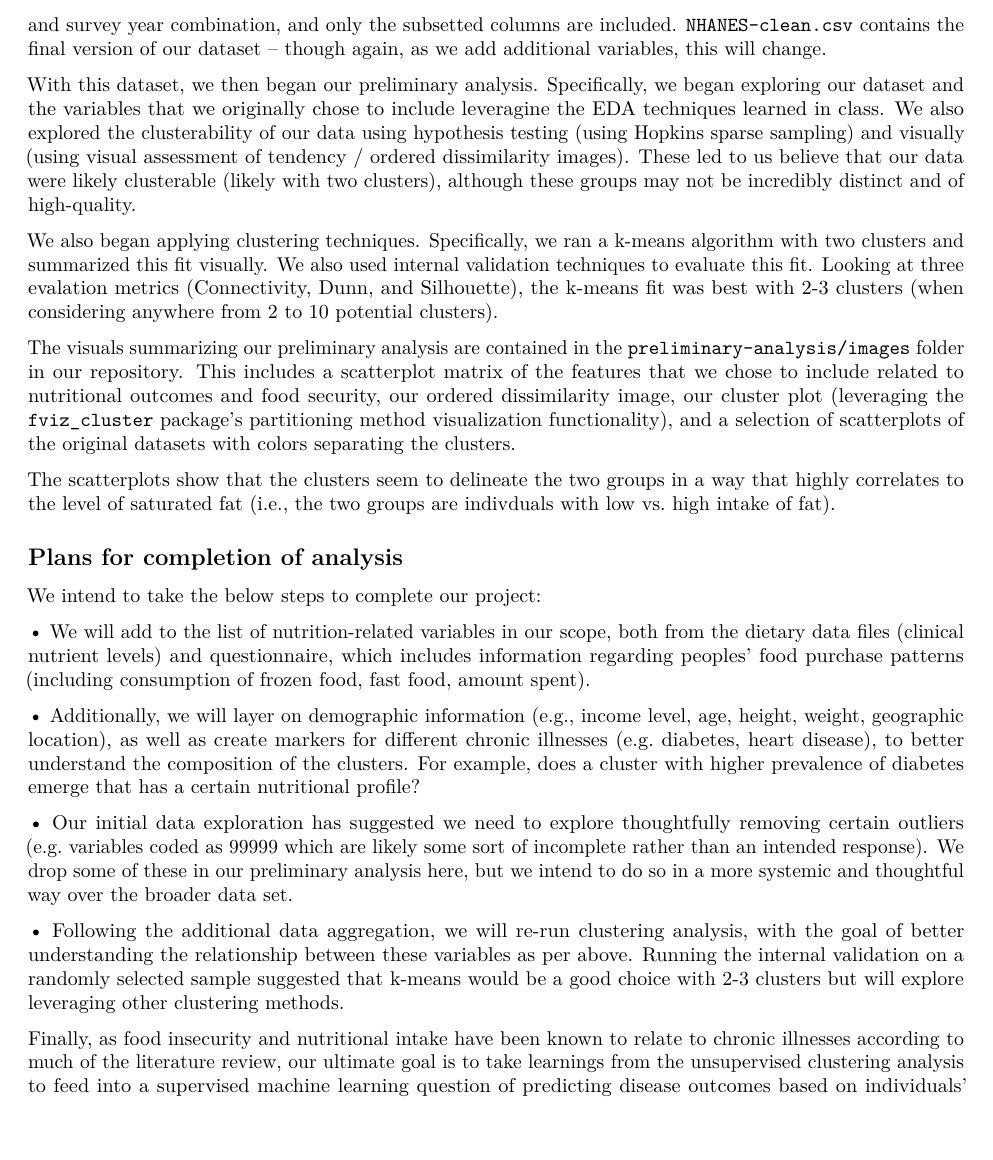
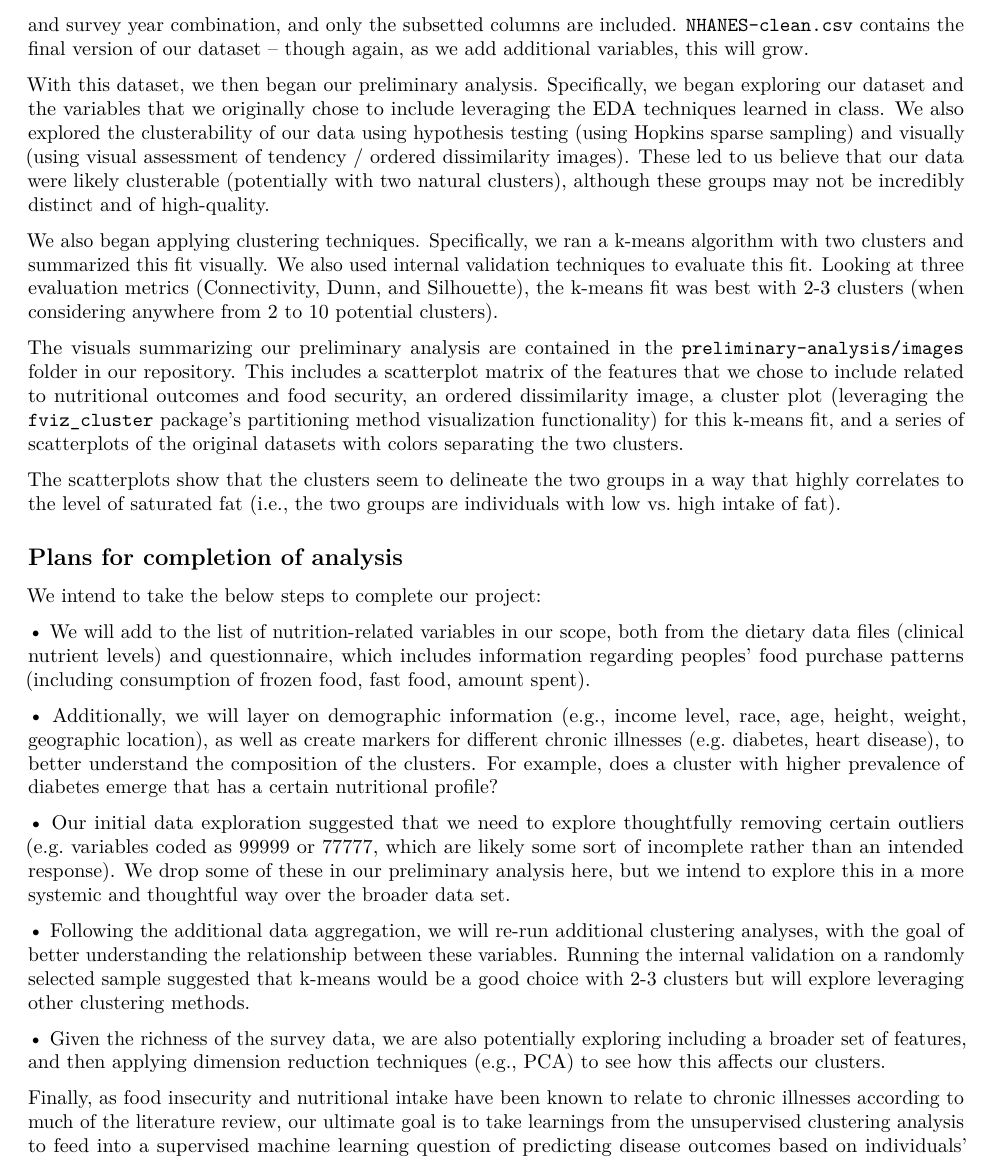
Before and after one commit to erika-tyagi/clustering-nhanes, an R Markdown document (preliminary-analysis/prelim_write-up.Rmd): part of page 2 of 2, cut so that both start at the same text. Rendered offline with R 4.5, knitr and Pandoc, then LaTeX, with nearby package versions.

Commit message:
updated writeup

```diff
--- a/preliminary-analysis/prelim_write-up.Rmd
+++ b/preliminary-analysis/prelim_write-up.Rmd
@@ -25,15 +25,15 @@ Our README in the `process-raw-data` folder explains our workflow for gathering
 
 As mentioned above, the data contained over 13,000 distinct variables. From this, we manually subsetted the set of features to include in our analysis to just those variables that were relevant in the context of food security and related health outcomes. The file `NHANES-varnames_yesflag.csv` includes the manually generated binary flag indicating the variables we included.
 
-We then looped over the full set of survey years, components, and files within each component to create a cleaned file where each row represents a unique individual (identified by the SEQN identifier across tables) and survey year combination, and only the subsetted columns are included. `NHANES-clean.csv` contains the final version of our dataset – though again, as we add additional variables, this will change.
+We then looped over the full set of survey years, components, and files within each component to create a cleaned file where each row represents a unique individual (identified by the SEQN identifier across tables) and survey year combination, and only the subsetted columns are included. `NHANES-clean.csv` contains the final version of our dataset – though again, as we add additional variables, this will grow.
 
-With this dataset, we then began our preliminary analysis. Specifically, we began exploring our dataset and the variables that we originally chose to include leveragine the EDA techniques learned in class. We also explored the clusterability of our data using hypothesis testing (using Hopkins sparse sampling) and visually (using visual assessment of tendency / ordered dissimilarity images). These led to us believe that our data were likely clusterable (likely with two clusters), although these groups may not be incredibly distinct and of high-quality.
+With this dataset, we then began our preliminary analysis. Specifically, we began exploring our dataset and the variables that we originally chose to include leveraging the EDA techniques learned in class. We also explored the clusterability of our data using hypothesis testing (using Hopkins sparse sampling) and visually (using visual assessment of tendency / ordered dissimilarity images). These led to us believe that our data were likely clusterable (potentially with two natural clusters), although these groups may not be incredibly distinct and of high-quality.
 
-We also began applying clustering techniques. Specifically, we ran a k-means algorithm with two clusters and summarized this fit visually. We also used internal validation techniques to evaluate this fit. Looking at three evalation metrics (Connectivity, Dunn, and Silhouette), the k-means fit was best with 2-3 clusters (when considering anywhere from 2 to 10 potential clusters).
+We also began applying clustering techniques. Specifically, we ran a k-means algorithm with two clusters and summarized this fit visually. We also used internal validation techniques to evaluate this fit. Looking at three evaluation metrics (Connectivity, Dunn, and Silhouette), the k-means fit was best with 2-3 clusters (when considering anywhere from 2 to 10 potential clusters).
 
-The visuals summarizing our preliminary analysis are contained in the `preliminary-analysis/images` folder in our repository. This includes a scatterplot matrix of the features that we chose to include related to nutritional outcomes and food security, our ordered dissimilarity image, our cluster plot (leveraging the `fviz_cluster` package's partitioning method visualization functionality), and a selection of scatterplots of the original datasets with colors separating the clusters.
+The visuals summarizing our preliminary analysis are contained in the [`preliminary-analysis/images`](https://github.com/erika-tyagi/clustering-nhanes/tree/master/preliminary-analysis/images) folder in our repository. This includes a scatterplot matrix of the features that we chose to include related to nutritional outcomes and food security, an ordered dissimilarity image, a cluster plot (leveraging the `fviz_cluster` package's partitioning method visualization functionality) for this k-means fit, and a series of scatterplots of the original datasets with colors separating the two clusters.
 
-The scatterplots show that the clusters seem to delineate the two groups in a way that highly correlates to the level of saturated fat (i.e., the two groups are indivduals with low vs. high intake of fat).
+The scatterplots show that the clusters seem to delineate the two groups in a way that highly correlates to the level of saturated fat (i.e., the two groups are individuals with low vs. high intake of fat).
 
 ## Plans for completion of analysis
 
@@ -41,10 +41,12 @@ We intend to take the below steps to complete our project:
 
 •	We will add to the list of nutrition-related variables in our scope, both from the dietary data files (clinical nutrient levels) and questionnaire, which includes information regarding peoples’ food purchase patterns (including consumption of frozen food, fast food, amount spent).
 
-•	Additionally, we will layer on demographic information (e.g., income level, age, height, weight, geographic location), as well as create markers for different chronic illnesses (e.g. diabetes, heart disease), to better understand the composition of the clusters. For example, does a cluster with higher prevalence of diabetes emerge that has a certain nutritional profile?
+•	Additionally, we will layer on demographic information (e.g., income level, race, age, height, weight, geographic location), as well as create markers for different chronic illnesses (e.g. diabetes, heart disease), to better understand the composition of the clusters. For example, does a cluster with higher prevalence of diabetes emerge that has a certain nutritional profile?
 
-•	Our initial data exploration has suggested we need to explore thoughtfully removing certain outliers (e.g. variables coded as 99999 which are likely some sort of incomplete rather than an intended response). We drop some of these in our preliminary analysis here, but we intend to do so in a more systemic and thoughtful way over the broader data set.
+•	Our initial data exploration suggested that we need to explore thoughtfully removing certain outliers (e.g. variables coded as 99999 or 77777, which are likely some sort of incomplete rather than an intended response). We drop some of these in our preliminary analysis here, but we intend to explore this in a more systemic and thoughtful way over the broader data set.
 
-•	Following the additional data aggregation, we will re-run clustering analysis, with the goal of better understanding the relationship between these variables as per above. Running the internal validation on a randomly selected sample suggested that k-means would be a good choice with 2-3 clusters but will explore leveraging other clustering methods.
+•	Following the additional data aggregation, we will re-run additional clustering analyses, with the goal of better understanding the relationship between these variables. Running the internal validation on a randomly selected sample suggested that k-means would be a good choice with 2-3 clusters but will explore leveraging other clustering methods.
+
+•	Given the richness of the survey data, we are also potentially exploring including a broader set of features, and then applying dimension reduction techniques (e.g., PCA) to see how this affects our clusters.
 
 Finally, as food insecurity and nutritional intake have been known to relate to chronic illnesses according to much of the literature review, our ultimate goal is to take learnings from the unsupervised clustering analysis to feed into a supervised machine learning question of predicting disease outcomes based on individuals’ profiles.
```
Also changed, not shown: preliminary-analysis/prelim_write-up.pdf, process-raw-data/README.md, preliminary-analysis/prelim_write-up.Rmd (4 more changed lines).
